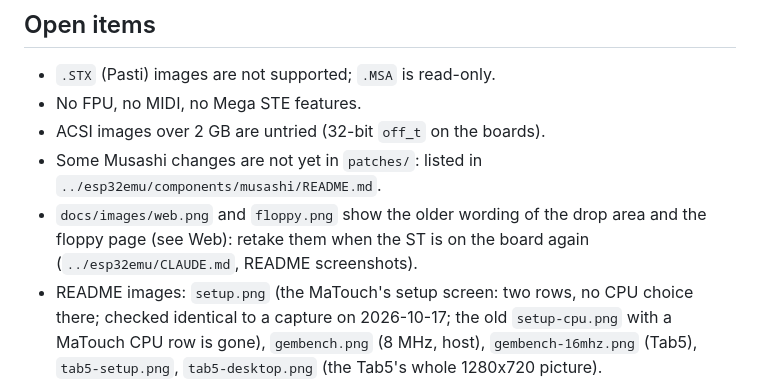
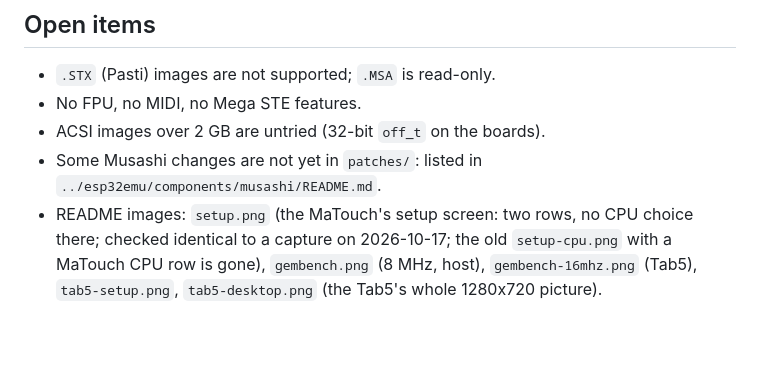
Before and after one commit to rlucencic/esp32ste, a Markdown page: CLAUDE.md, the part around the change. Rendered like a GitHub page; blank space fills up the shorter version.

```diff
--- a/CLAUDE.md
+++ b/CLAUDE.md
@@ -448,9 +448,6 @@ buffers, screen dumps, the serial port) are in `../esp32emu/CLAUDE.md`.
 - ACSI images over 2 GB are untried (32-bit `off_t` on the boards).
 - Some Musashi changes are not yet in `patches/`: listed in
   `../esp32emu/components/musashi/README.md`.
-- `docs/images/web.png` and `floppy.png` show the older wording of the drop
-  area and the floppy page (see Web): retake them when the ST is on the
-  board again (`../esp32emu/CLAUDE.md`, README screenshots).
 - README images: `setup.png` (the MaTouch's setup screen: two rows, no CPU
   choice there; checked identical to a capture on 2026-10-17; the old
   `setup-cpu.png` with a MaTouch CPU row is gone), `gembench.png` (8 MHz,
```
Also changed, not shown: README.md (+9 -7 lines), docs/images/tab5-disks.png (added), docs/images/web-disks.png (added).
